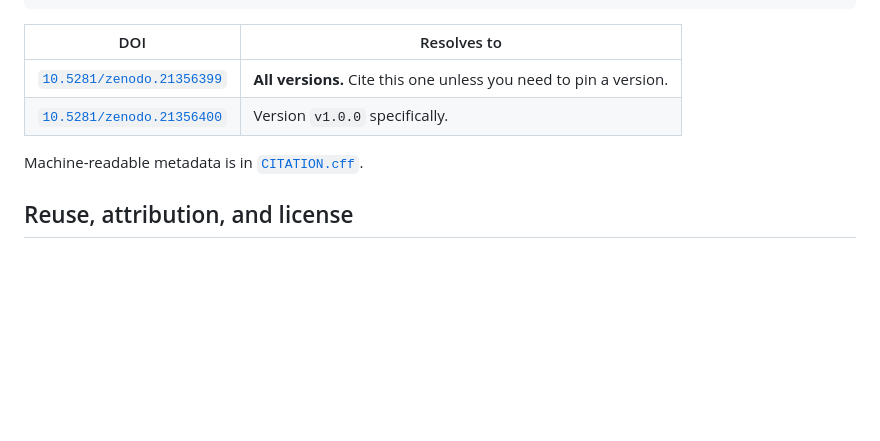
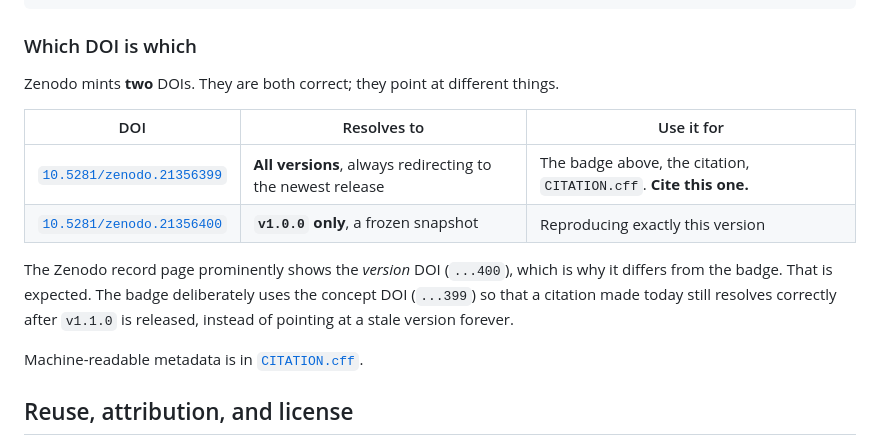
Before and after one commit to virtualmarioe/science-communication-prd, a Markdown page: README.md, the part around one of its changes. GitHub-like rendering; blank space fills up the shorter version.

Commit message:
docs: fix broken DOI badge and clarify concept vs version DOI
The Zenodo badge endpoint renders unreliably through GitHub's image proxy, so
serve all three badges from shields.io instead. Also explain why the badge DOI
(concept, ...399) differs from the DOI shown on the Zenodo record page (version,
...400): the concept DOI always resolves to the newest release, so citations do
not go stale.

````diff
--- a/README.md
+++ b/README.md
@@ -67,10 +67,19 @@ If this framework helped you build an outreach site, please cite it:
 }
 ```
 
-| DOI | Resolves to |
-| --- | --- |
-| [`10.5281/zenodo.21356399`](https://doi.org/10.5281/zenodo.21356399) | **All versions.** Cite this one unless you need to pin a version. |
-| [`10.5281/zenodo.21356400`](https://doi.org/10.5281/zenodo.21356400) | Version `v1.0.0` specifically. |
+### Which DOI is which
+
+Zenodo mints **two** DOIs. They are both correct; they point at different things.
+
+| DOI | Resolves to | Use it for |
+| --- | --- | --- |
+| [`10.5281/zenodo.21356399`](https://doi.org/10.5281/zenodo.21356399) | **All versions**, always redirecting to the newest release | The badge above, the citation, `CITATION.cff`. **Cite this one.** |
+| [`10.5281/zenodo.21356400`](https://doi.org/10.5281/zenodo.21356400) | **`v1.0.0` only**, a frozen snapshot | Reproducing exactly this version |
+
+The Zenodo record page prominently shows the *version* DOI (`...400`), which is why
+it differs from the badge. That is expected. The badge deliberately uses the
+concept DOI (`...399`) so that a citation made today still resolves correctly after
+`v1.1.0` is released, instead of pointing at a stale version forever.
 
 Machine-readable metadata is in [`CITATION.cff`](CITATION.cff).
 
````
Also changed, not shown: other parts of README.md (+3 -3 lines).
